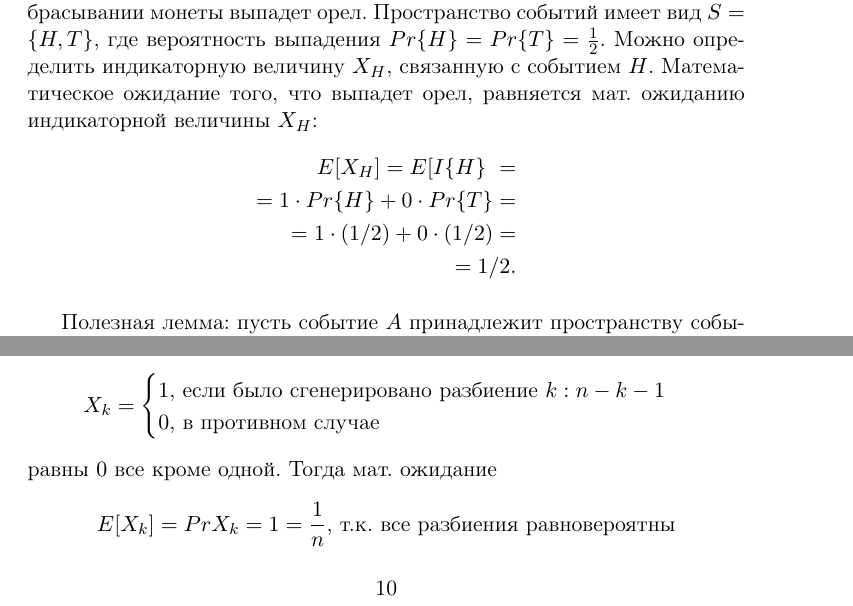
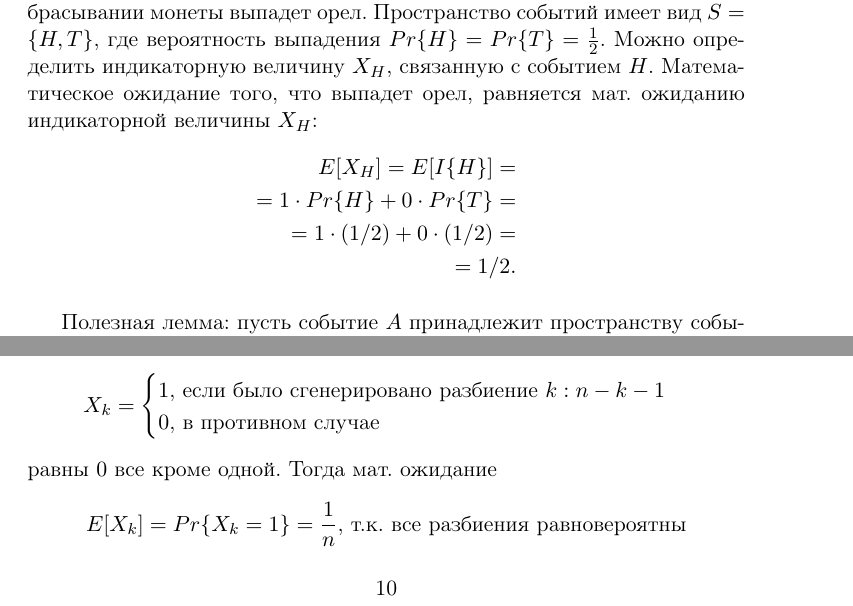
Before and after one commit to master/clrs, a LaTeX document (lecture4.tex): two parts of pages 8 and 10 of 11, joined at a grey line, cut so that both start at the same text. Compiled offline with pdfLaTeX.

Commit message:
Typo fixed (again).

```diff
--- a/lecture4.tex
+++ b/lecture4.tex
@@ -229,7 +229,7 @@ L(n) = \\
 Можно определить индикаторную величину $X_H$, связанную с событием $H$. Математическое ожидание того,
 что выпадет орел, равняется мат. ожиданию индикаторной величины $X_H$:
 \begin{align*}
-	E[X_H] = E[I\{H\}\ = \\
+	E[X_H] = E[I\{H\}] = \\
 	= 1 \cdot Pr\{H\} + 0 \cdot Pr\{T\} = \\
 	= 1 \cdot (1/2) + 0 \cdot (1/2) = \\
 	= 1/2.
@@ -326,7 +326,7 @@ X_k = \begin{cases}
 \end{equation*}
 равны $0$ все кроме одной. Тогда мат. ожидание
 \begin{equation*}
-E[X_k] = Pr {X_k = 1} = \frac{1}{n} \text{, т.к. все разбиения равновероятны}
+E[X_k] = Pr \{X_k = 1\} = \frac{1}{n} \text{, т.к. все разбиения равновероятны}
 \end{equation*}
 Время работы алгоритма
 \begin{equation*}
```
Also changed, not shown: lecture17.tex (+1 -1 lines).
